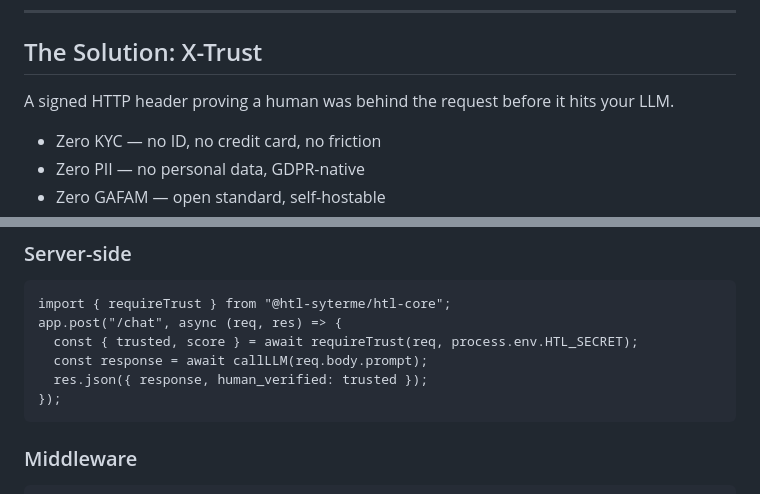
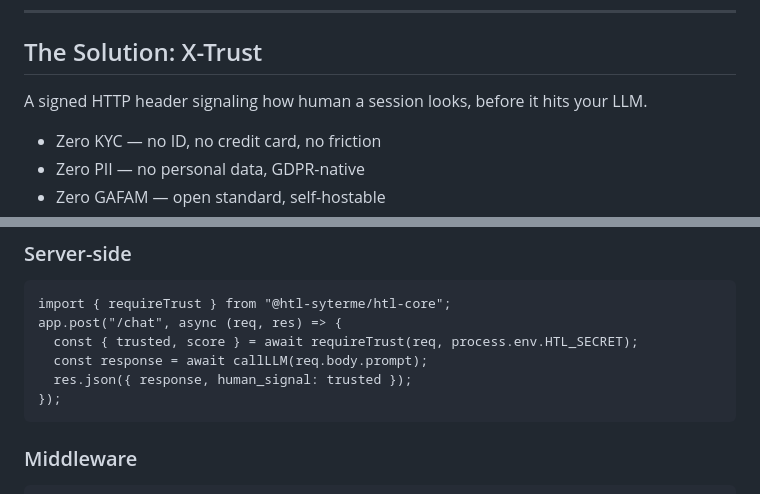
Before and after one commit to htl-syterme/htl-core, a Markdown page: README.md, 2 parts joined by grey strips. GitHub-like rendering.

Commit message:
docs: align README pitch with honest signal doctrine

```diff
--- a/README.md
+++ b/README.md
@@ -68,7 +68,7 @@ Your infrastructure still cannot tell a real user from a bot farm without a CAPT
 
 ## The Solution: X-Trust
 
-A signed HTTP header proving a human was behind the request before it hits your LLM.
+A signed HTTP header signaling how human a session looks, before it hits your LLM.
 
 - Zero KYC — no ID, no credit card, no friction
 - Zero PII — no personal data, GDPR-native
@@ -109,7 +109,7 @@ deno add jsr:@htl-syterme/htl-core
     app.post("/chat", async (req, res) => {
       const { trusted, score } = await requireTrust(req, process.env.HTL_SECRET);
       const response = await callLLM(req.body.prompt);
-      res.json({ response, human_verified: trusted });
+      res.json({ response, human_signal: trusted });
     });
 
 ### Middleware
```
